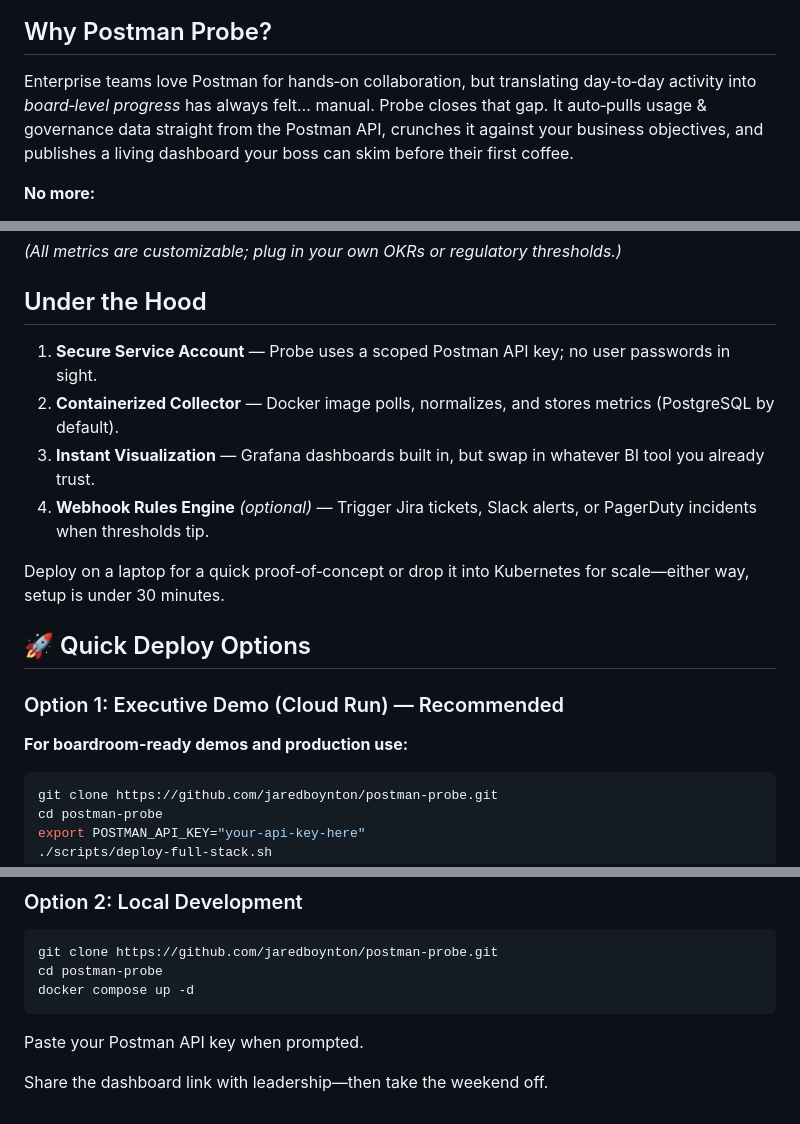
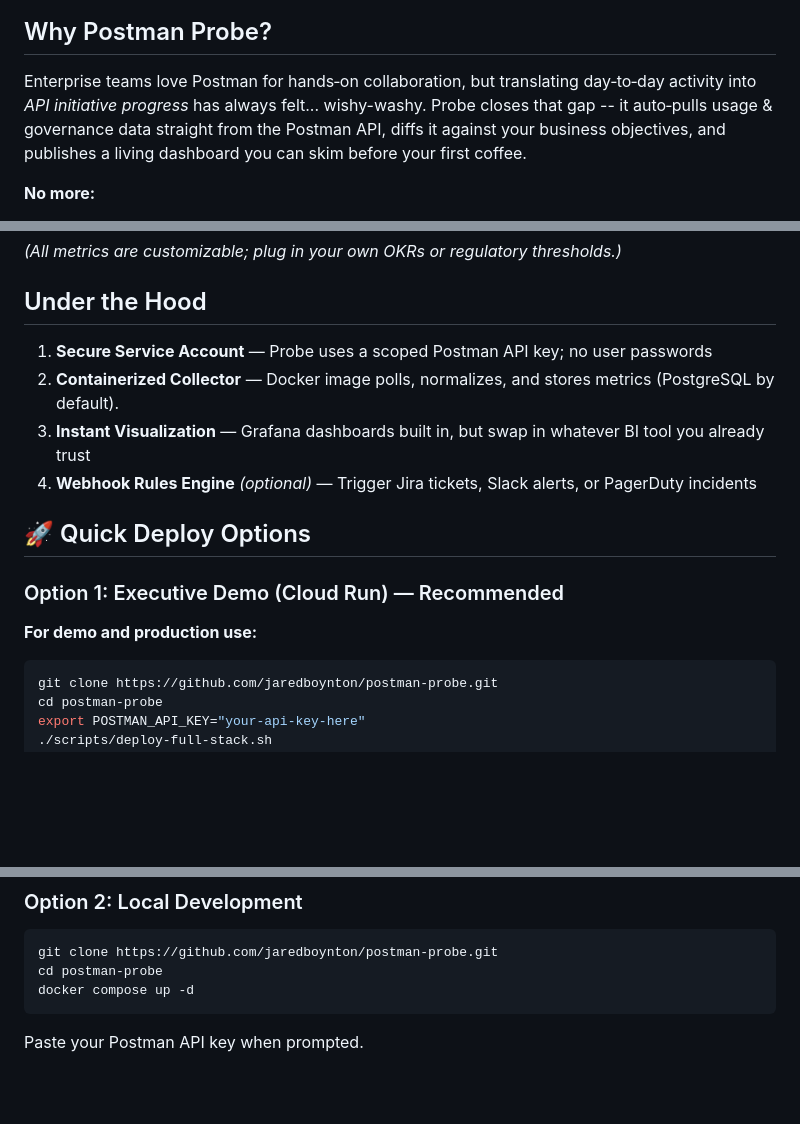
Before and after one commit to jaredboynton/postman-probe, a Markdown page: README.md, 3 parts joined by grey strips. Rendered like a GitHub page; blank space fills up the shorter version.

````diff
--- a/README.md
+++ b/README.md
@@ -8,7 +8,7 @@
 
 ## Why Postman Probe?
 
-Enterprise teams love Postman for hands‑on collaboration, but translating day‑to‑day activity into *board‑level progress* has always felt… manual. Probe closes that gap. It auto‑pulls usage & governance data straight from the Postman API, crunches it against your business objectives, and publishes a living dashboard your boss can skim before their first coffee.
+Enterprise teams love Postman for hands‑on collaboration, but translating day‑to‑day activity into *API initiative progress* has always felt... wishy-washy. Probe closes that gap -- it auto‑pulls usage & governance data straight from the Postman API, diffs it against your business objectives, and publishes a living dashboard you can skim before your first coffee.
 
 **No more:**
 
@@ -36,18 +36,16 @@ Enterprise teams love Postman for hands‑on collaboration, but translating day
 
 ## Under the Hood
 
-1. **Secure Service Account** — Probe uses a scoped Postman API key; no user passwords in sight.
+1. **Secure Service Account** — Probe uses a scoped Postman API key; no user passwords
 2. **Containerized Collector** — Docker image polls, normalizes, and stores metrics (PostgreSQL by default).
-3. **Instant Visualization** — Grafana dashboards built in, but swap in whatever BI tool you already trust.
-4. **Webhook Rules Engine** *(optional)* — Trigger Jira tickets, Slack alerts, or PagerDuty incidents when thresholds tip.
-
-Deploy on a laptop for a quick proof‑of‑concept or drop it into Kubernetes for scale—either way, setup is under 30 minutes.
+3. **Instant Visualization** — Grafana dashboards built in, but swap in whatever BI tool you already trust
+4. **Webhook Rules Engine** *(optional)* — Trigger Jira tickets, Slack alerts, or PagerDuty incidents
 
 ## 🚀 Quick Deploy Options
 
 ### Option 1: Executive Demo (Cloud Run) — Recommended
 
-**For boardroom-ready demos and production use:**
+**For demo and production use:**
 
 ```bash
 git clone https://github.com/jaredboynton/postman-probe.git
@@ -77,5 +75,3 @@ docker compose up -d
 ```
 
 Paste your Postman API key when prompted.
-
-Share the dashboard link with leadership—then take the weekend off.
````
